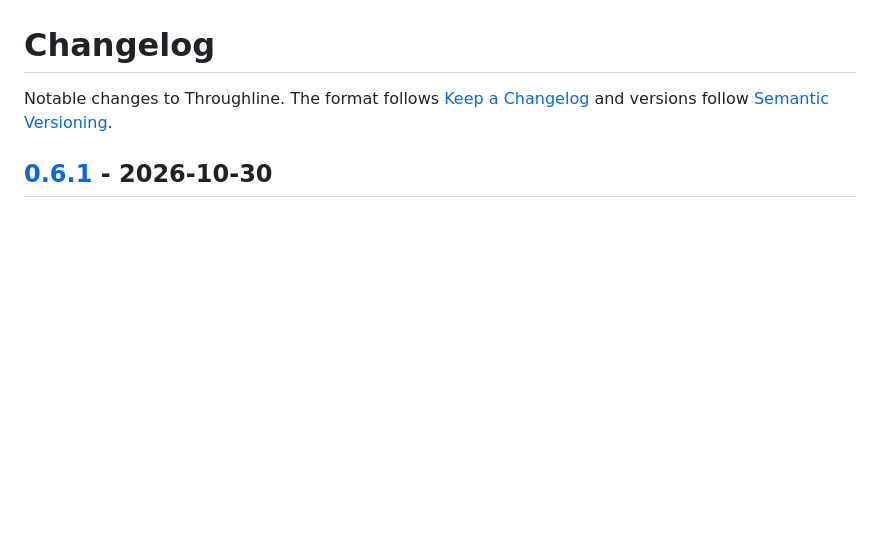
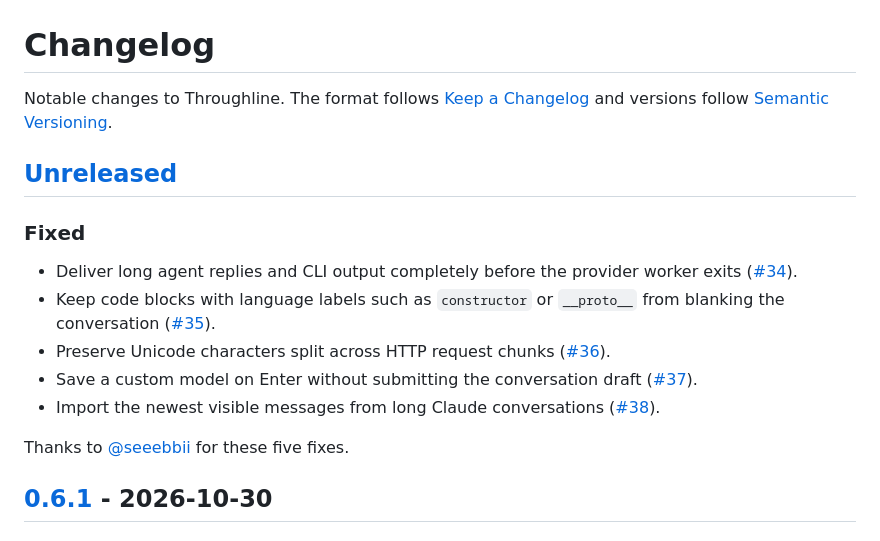
Before and after one commit to AhmedNavaz/throughline, a Markdown page: CHANGELOG.md, the part around one of its changes. Rendered like a GitHub page; blank space fills up the shorter version.

Commit message:
Record reviewed fixes in the changelog

```diff
--- a/CHANGELOG.md
+++ b/CHANGELOG.md
@@ -1,6 +1,18 @@
 # Changelog
 
 Notable changes to Throughline. The format follows [Keep a Changelog](https://keepachangelog.com/en/1.1.0/) and versions follow [Semantic Versioning](https://semver.org/).
+
+## [Unreleased]
+
+### Fixed
+
+- Deliver long agent replies and CLI output completely before the provider worker exits ([#34](https://github.com/AhmedNavaz/throughline/pull/34)).
+- Keep code blocks with language labels such as `constructor` or `__proto__` from blanking the conversation ([#35](https://github.com/AhmedNavaz/throughline/pull/35)).
+- Preserve Unicode characters split across HTTP request chunks ([#36](https://github.com/AhmedNavaz/throughline/pull/36)).
+- Save a custom model on Enter without submitting the conversation draft ([#37](https://github.com/AhmedNavaz/throughline/pull/37)).
+- Import the newest visible messages from long Claude conversations ([#38](https://github.com/AhmedNavaz/throughline/pull/38)).
+
+Thanks to [@seeebbii](https://github.com/seeebbii) for these five fixes.
 
 ## [0.6.1] - 2026-10-30
 
```
Also changed, not shown: other parts of CHANGELOG.md (+1 -0 lines).
